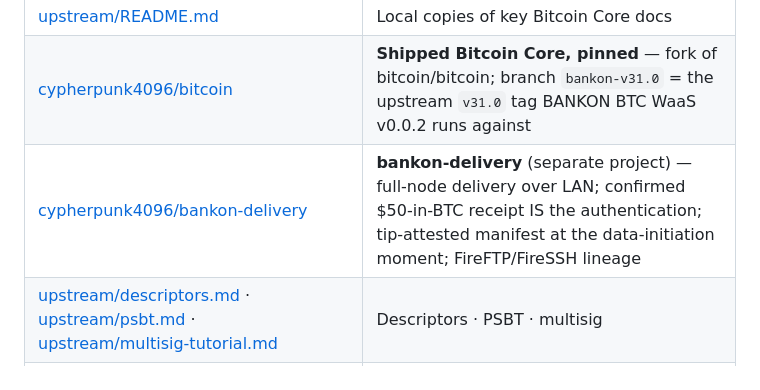
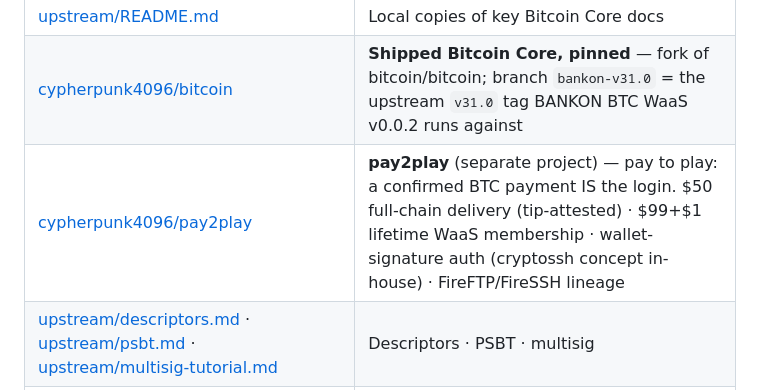
Before and after one commit to cypherpunk4096/BANKONBTCWaaS, a Markdown page: docs/NAV.md, the part around the change. GitHub-like rendering.

Commit message:
docs: NAV — bankon-delivery renamed to pay2play; membership + wallet-signature auth noted
Co-Authored-By: Claude Fable 5 <noreply@anthropic.com>
Claude-Session: https://claude.ai/code/session_01SAniv9ZY3XeCGNgzabY13q

```diff
--- a/docs/NAV.md
+++ b/docs/NAV.md
@@ -77,7 +77,7 @@ New here? Start with **[../README.md](../README.md)** then **[../USAGE.md](../US
 | [reference/bitnodes/README.md](reference/bitnodes/README.md) | Local Bitnodes source reference (MIT) |
 | [upstream/README.md](upstream/README.md) | Local copies of key Bitcoin Core docs |
 | [cypherpunk4096/bitcoin](https://github.com/cypherpunk4096/bitcoin) | **Shipped Bitcoin Core, pinned** — fork of bitcoin/bitcoin; branch `bankon-v31.0` = the upstream `v31.0` tag BANKON BTC WaaS v0.0.2 runs against |
-| [cypherpunk4096/bankon-delivery](https://github.com/cypherpunk4096/bankon-delivery) | **bankon-delivery** (separate project) — full-node delivery over LAN; confirmed $50-in-BTC receipt IS the authentication; tip-attested manifest at the data-initiation moment; FireFTP/FireSSH lineage |
+| [cypherpunk4096/pay2play](https://github.com/cypherpunk4096/pay2play) | **pay2play** (separate project) — pay to play: a confirmed BTC payment IS the login. $50 full-chain delivery (tip-attested) · $99+$1 lifetime WaaS membership · wallet-signature auth (cryptossh concept in-house) · FireFTP/FireSSH lineage |
 | [upstream/descriptors.md](upstream/descriptors.md) · [upstream/psbt.md](upstream/psbt.md) · [upstream/multisig-tutorial.md](upstream/multisig-tutorial.md) | Descriptors · PSBT · multisig |
 | [upstream/offline-signing-tutorial.md](upstream/offline-signing-tutorial.md) · [upstream/managing-wallets.md](upstream/managing-wallets.md) | Offline signing · wallet management |
 | [upstream/JSON-RPC-interface.md](upstream/JSON-RPC-interface.md) · [upstream/bitcoin-conf.md](upstream/bitcoin-conf.md) | JSON-RPC interface · bitcoin.conf |
```
